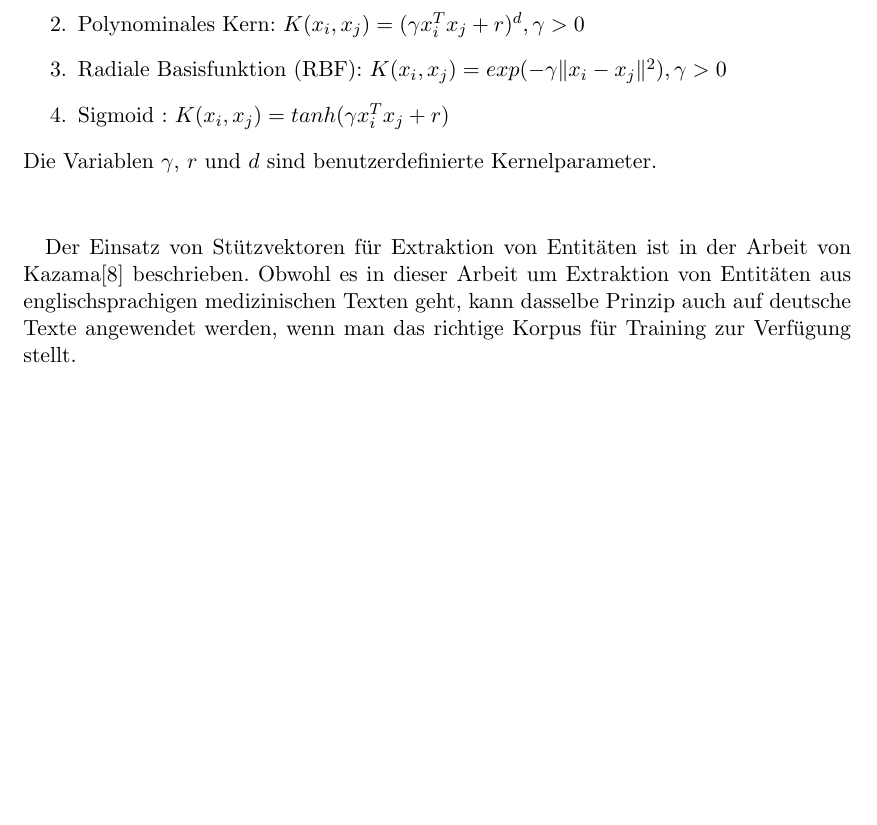
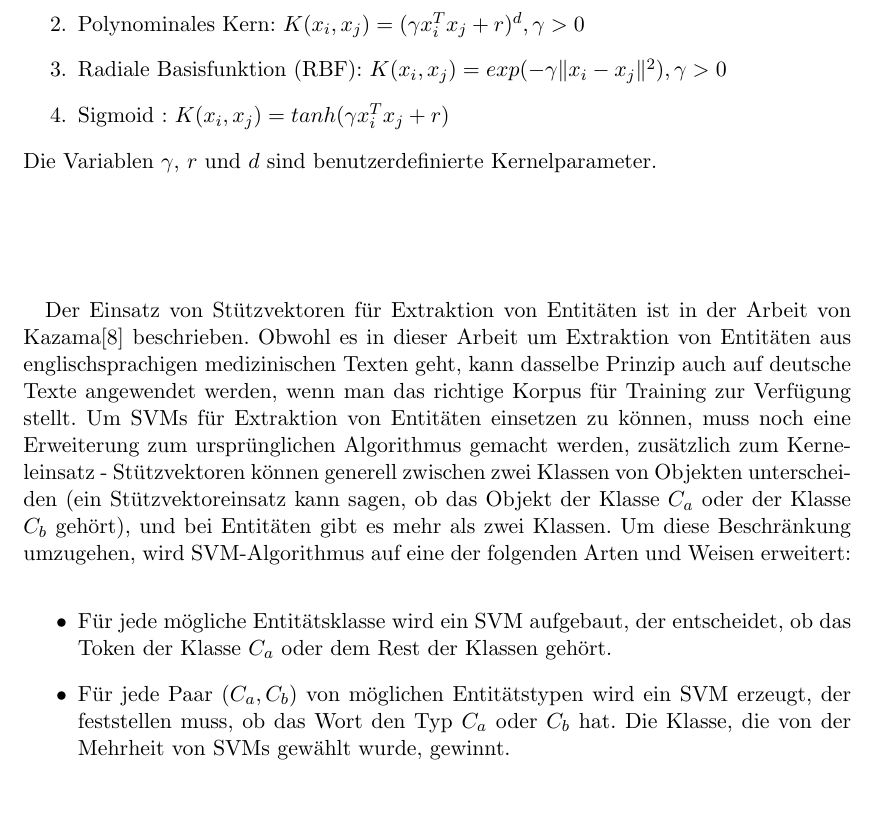
Before and after one commit to tastatur/masterarbeit, a LaTeX thesis (ausarbeitung/Abschlussarbeit/Abschlussarbeit.tex, which reads ausarbeitung/Abschlussarbeit/01-Grundlagen.tex): part of page 15 of 42, cut so that both start at the same text, the shorter picture padded with empty space. Compiled offline with pdfLaTeX; an older LaTeX class or package is replaced by its successor.

Commit message:
SVM, mehrere Klassen, wie

```diff
--- a/ausarbeitung/Abschlussarbeit/01-Grundlagen.tex
+++ b/ausarbeitung/Abschlussarbeit/01-Grundlagen.tex
@@ -92,7 +92,12 @@ Die Variablen $\gamma$, $r$ und $d$ sind benutzerdefinierte Kernelparameter.
 
 \paragraph{}
 %Und wie kann man SVMs in NEr einsetzen?
-Der Einsatz von Stützvektoren für Extraktion von Entitäten ist in der Arbeit von Kazama\cite{kazama2002tuning} beschrieben. Obwohl es in dieser Arbeit um Extraktion von Entitäten aus englischsprachigen medizinischen Texten geht, kann dasselbe Prinzip auch auf deutsche Texte angewendet werden, wenn man das richtige Korpus für Training zur Verfügung stellt.
+Der Einsatz von Stützvektoren für Extraktion von Entitäten ist in der Arbeit von Kazama\cite{kazama2002tuning} beschrieben. Obwohl es in dieser Arbeit um Extraktion von Entitäten aus englischsprachigen medizinischen Texten geht, kann dasselbe Prinzip auch auf deutsche Texte angewendet werden, wenn man das richtige Korpus für Training zur Verfügung stellt. Um SVMs für Extraktion von Entitäten einsetzen zu können, muss noch eine Erweiterung zum ursprünglichen Algorithmus gemacht werden, zusätzlich zum Kerneleinsatz - Stützvektoren können generell zwischen zwei Klassen von Objekten unterscheiden (ein Stützvektoreinsatz kann sagen, ob das Objekt der Klasse $C_a$ oder der Klasse $C_b$ gehört), und bei Entitäten gibt es mehr als zwei Klassen. Um diese Beschränkung umzugehen, wird SVM-Algorithmus auf eine der folgenden Arten und Weisen erweitert:
+
+\begin{itemize}
+\item Für jede mögliche Entitätsklasse wird ein SVM aufgebaut, der entscheidet, ob das Token der Klasse $C_a$ oder dem Rest der Klassen gehört.
+\item Für jede Paar $(C_a, C_b)$ von möglichen Entitätstypen wird ein SVM erzeugt, der feststellen muss, ob das Wort den Typ $C_a$ oder $C_b$ hat. Die Klasse, die von der Mehrheit von SVMs gewählt wurde, gewinnt.
+\end{itemize}
 
 \subsection{Maximum Entropy based NER}
 %Was ist ME NER? Wo wird er verwendet? Welche Vor- und Nachteile hat dieser Einsatz im Vergleich zum CRF?
```
